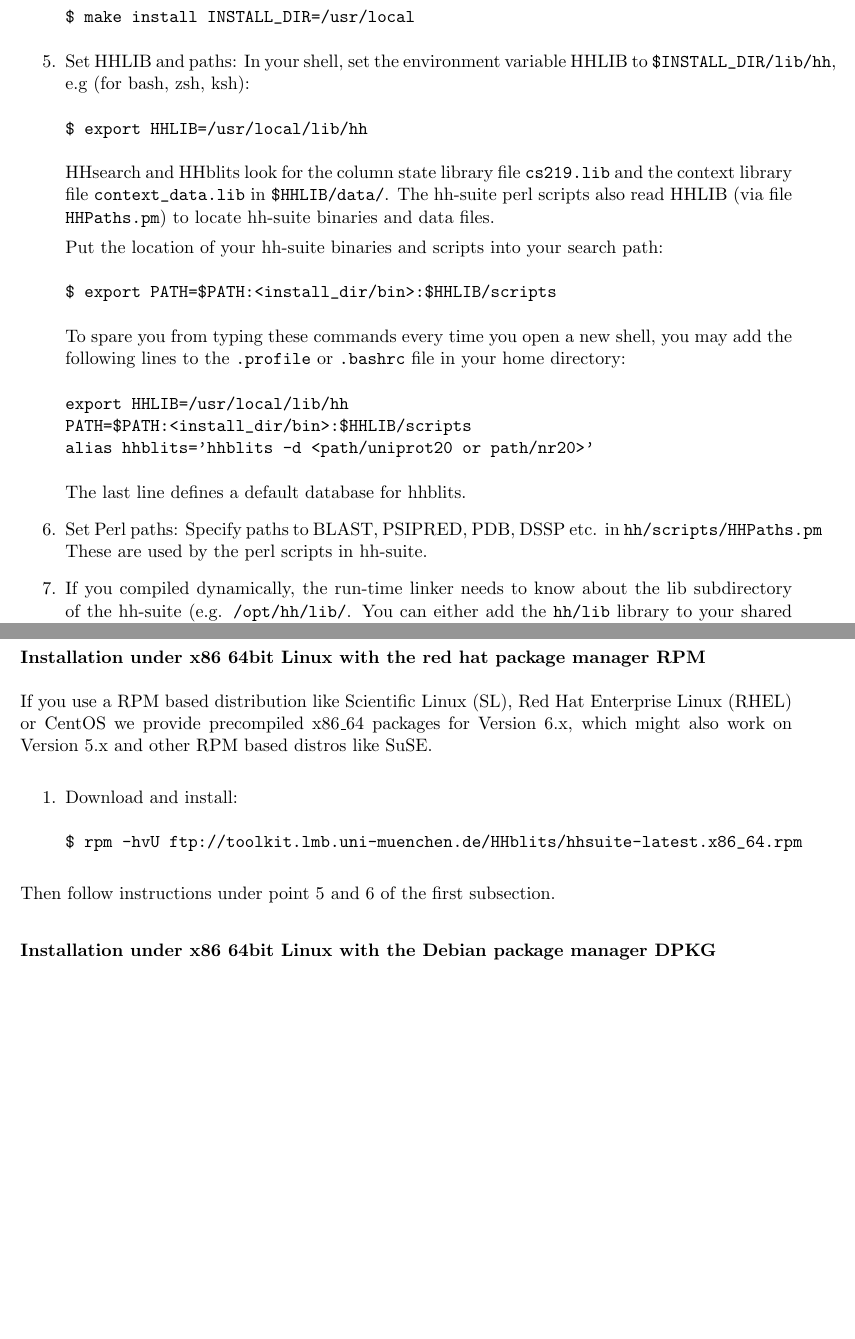
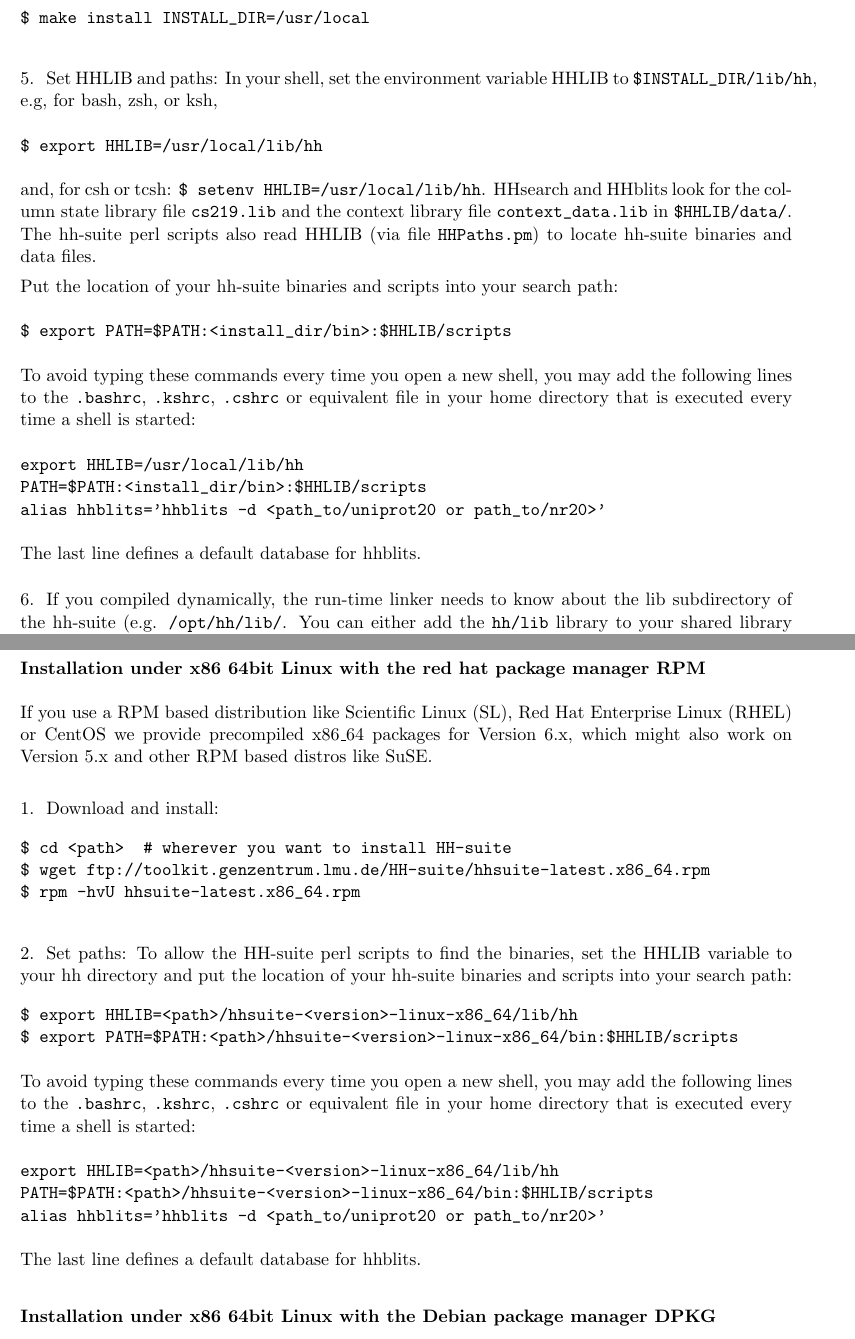
Before and after one commit to soedinglab/hh-suite, a LaTeX document (src/hhsuite-userguide.tex): two parts of pages 5 and 6 of 39, joined at a grey line, cut so that both start at the same text, the shorter picture padded with empty space. Compiled offline with pdfLaTeX.

Commit message:
Updates in install section of user guide; replaced delete by delete[] in hhblits.C thanks to valgrind; better error message if HHLIB not set.

```diff
--- a/src/hhsuite-userguide.tex
+++ b/src/hhsuite-userguide.tex
@@ -154,12 +165,15 @@ Or set \verb`INSTALL_DIR` to the absolute path of the base directory where you w
 \begin{verbatim}
 $ make install INSTALL_DIR=/usr/local
 \end{verbatim}
+\vspace{2mm}
+
 
 \item Set HHLIB and paths: In your shell, set the environment variable HHLIB to \verb`$INSTALL_DIR/lib/hh`,
-e.g (for bash, zsh, ksh):
+e.g, for bash, zsh, or ksh,
 \begin{verbatim}
 $ export HHLIB=/usr/local/lib/hh
 \end{verbatim}
+and, for csh or tcsh: \verb`$ setenv HHLIB=/usr/local/lib/hh`.
 HHsearch and HHblits look for the column state library file \verb`cs219.lib`
 and the context library file \verb`context_data.lib` in \verb`$HHLIB/data/`. The hh-suite
 perl scripts also read HHLIB (via file \verb`HHPaths.pm`) to locate hh-suite binaries and data files.
@@ -169,17 +183,14 @@ Put the location of your hh-suite binaries and scripts into your search path:
 $ export PATH=$PATH:<install_dir/bin>:$HHLIB/scripts
 \end{verbatim}
 
-To spare you from typing these commands every time you open a new shell, you may add the following lines to the \verb`.profile` or \verb`.bashrc` file in your home directory:
+To avoid typing these commands every time you open a new shell, you may add the following lines to the \verb`.bashrc`, \verb`.kshrc`, \verb`.cshrc` or equivalent file in your home directory that is executed every time a shell is started:
 \begin{verbatim}
 export HHLIB=/usr/local/lib/hh
 PATH=$PATH:<install_dir/bin>:$HHLIB/scripts
-alias hhblits='hhblits -d <path/uniprot20 or path/nr20>'
+alias hhblits='hhblits -d <path_to/uniprot20 or path_to/nr20>'
 \end{verbatim}
 The last line defines a default database for hhblits.
-
-\item Set Perl paths: Specify paths to BLAST, PSIPRED, PDB, DSSP etc. in
-\verb`hh/scripts/HHPaths.pm`
-These are used by the perl scripts in hh-suite.
+\vspace{2mm}
 
 
 \item If you compiled dynamically, the run-time linker needs to know about the lib subdirectory
@@ -209,14 +221,32 @@ If you use a RPM based distribution like Scientific Linux (SL), Red Hat Enterpri
 Version 6.x, which might also work on Version 5.x and other RPM based distros
 like SuSE.
 
-\begin{enumerate}
-\item Download and install:
-\begin{verbatim}
-$ rpm -hvU ftp://toolkit.lmb.uni-muenchen.de/HHblits/hhsuite-latest.x86_64.rpm
-\end{verbatim}
-\end{enumerate}
-
-Then follow instructions under point 5 and 6 of the first subsection.
+\begin{enum}
+\item Download and install:\\[-6mm]
+\begin{verbatim}
+$ cd <path>  # wherever you want to install HH-suite
+$ wget ftp://toolkit.genzentrum.lmu.de/HH-suite/hhsuite-latest.x86_64.rpm
+$ rpm -hvU hhsuite-latest.x86_64.rpm
+\end{verbatim}
+\vspace{2mm}
+
+\item Set paths: To allow the HH-suite perl scripts to find the binaries, set the HHLIB variable to your hh directory
+and put the location of your hh-suite binaries and scripts into your search path:\\[-6mm]
+\begin{verbatim}
+$ export HHLIB=<path>/hhsuite-<version>-linux-x86_64/lib/hh
+$ export PATH=$PATH:<path>/hhsuite-<version>-linux-x86_64/bin:$HHLIB/scripts
+\end{verbatim}
+
+To avoid typing these commands every time you open a new shell, you may add the following lines to the \verb`.bashrc`, \verb`.kshrc`, \verb`.cshrc` or equivalent file in your home directory that is executed every time a shell is started:
+\begin{verbatim}
+export HHLIB=<path>/hhsuite-<version>-linux-x86_64/lib/hh
+PATH=$PATH:<path>/hhsuite-<version>-linux-x86_64/bin:$HHLIB/scripts
+alias hhblits='hhblits -d <path_to/uniprot20 or path_to/nr20>'
+\end{verbatim}
+The last line defines a default database for hhblits.
+
+\end{enum}
+
 
 \subsubsection*{Installation under x86 64bit Linux with the Debian package manager DPKG}
 
```
Also changed, not shown: hhsuite-userguide.pdf, src/hhsuite-userguide.tex (23 more changed lines), 2 other files.
